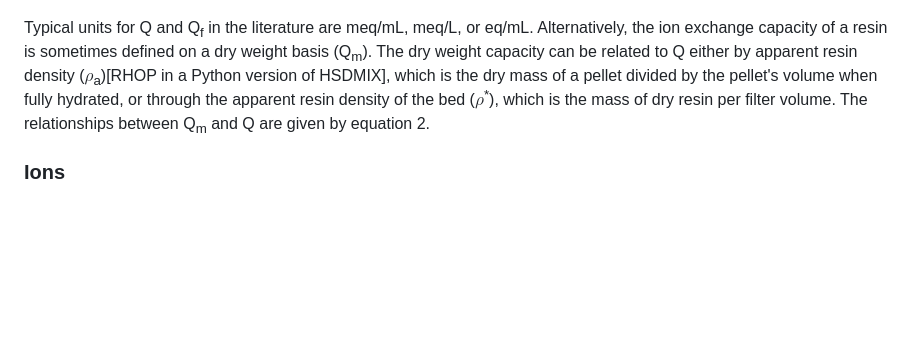
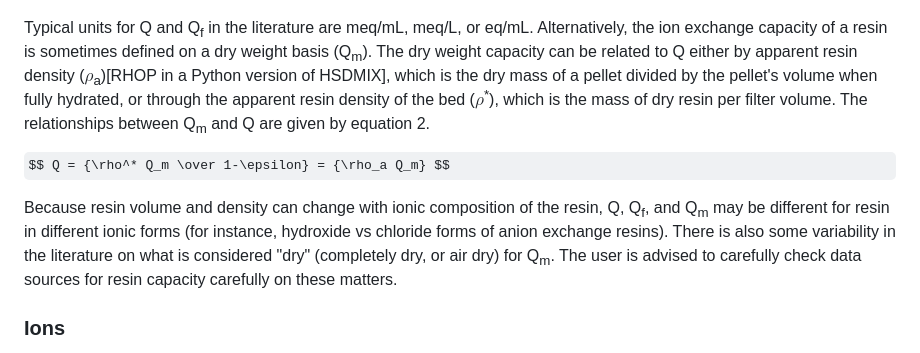
Before and after one commit to David-Cola/David-Cola.github.io, a Markdown page: README.md, the part around the change. Drawn GitHub-style; some formulas as TeX source; blank space fills up the shorter version.

```diff
--- a/README.md
+++ b/README.md
@@ -74,6 +74,9 @@ $$ Q={Q_f \over 1-\epsilon} $$
 
 Typical units for Q and Q<sub>f</sub> in the literature are meq/mL, meq/L, or eq/mL. Alternatively, the ion exchange capacity of a resin is sometimes defined on a dry weight basis (Q<sub>m</sub>). The dry weight capacity can be related to Q either by apparent resin density ($\rho$<sub>a</sub>)[RHOP in a Python version of HSDMIX], which is the dry mass of a pellet divided by the pellet's volume when fully hydrated, or through the apparent resin density of the bed ($\rho$<sup>*</sup>), which is the mass of dry resin per filter volume. The relationships between Q<sub>m</sub> and Q are given by equation 2.
 
+$$ Q = {\rho^* Q_m \over 1-\epsilon} = {\rho_a Q_m} $$
+
+Because resin volume and density can change with ionic composition of the resin, Q, Q<sub>f</sub>, and Q<sub>m</sub> may be different for resin in different ionic forms (for instance, hydroxide vs chloride forms of anion exchange resins). There is also some variability in the literature on what is considered "dry" (completely dry, or air dry) for Q<sub>m</sub>. The user is advised to carefully check data sources for resin capacity carefully on these matters.
 
 ### Ions
 The ions tab is present in order to organize the chemicals that are present in the analysis. This tab can be updated in either excel or in the Ion Exchange app. The ions are added by row with the columns in order being name, molecular weight, KxA, valence, film transfer coefficient, and surface diffusion coefficient. Chloride, Sulfate, Bicarbonate, and Nitrate should always be in the ions tab.
```
